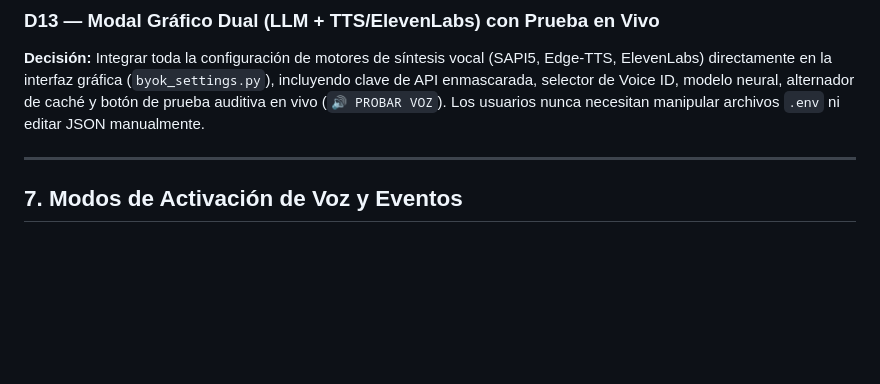
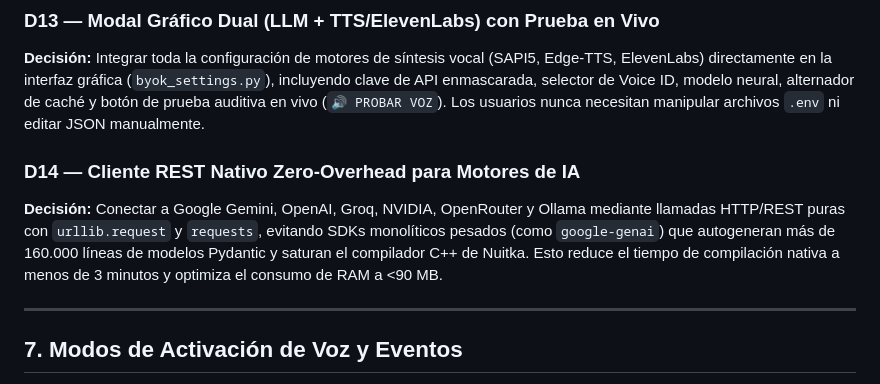
Before and after one commit to oscarbol09/Darius-AI, a Markdown page: Agent.md, the part around the change. Rendered like a GitHub page; blank space fills up the shorter version.

Commit message:
docs(agent): document D14 zero-overhead REST client architecture

```diff
--- a/Agent.md
+++ b/Agent.md
@@ -238,6 +238,9 @@ Tanto en llamadas a Gemini como a los proveedores compatibles con OpenAI, `_buil
 ### D13 — Modal Gráfico Dual (LLM + TTS/ElevenLabs) con Prueba en Vivo
 **Decisión:** Integrar toda la configuración de motores de síntesis vocal (SAPI5, Edge-TTS, ElevenLabs) directamente en la interfaz gráfica (`byok_settings.py`), incluyendo clave de API enmascarada, selector de Voice ID, modelo neural, alternador de caché y botón de prueba auditiva en vivo (`🔊 PROBAR VOZ`). Los usuarios nunca necesitan manipular archivos `.env` ni editar JSON manualmente.
 
+### D14 — Cliente REST Nativo Zero-Overhead para Motores de IA
+**Decisión:** Conectar a Google Gemini, OpenAI, Groq, NVIDIA, OpenRouter y Ollama mediante llamadas HTTP/REST puras con `urllib.request` y `requests`, evitando SDKs monolíticos pesados (como `google-genai`) que autogeneran más de 160.000 líneas de modelos Pydantic y saturan el compilador C++ de Nuitka. Esto reduce el tiempo de compilación nativa a menos de 3 minutos y optimiza el consumo de RAM a <90 MB.
+
 ---
 
 ## 7. Modos de Activación de Voz y Eventos
```
